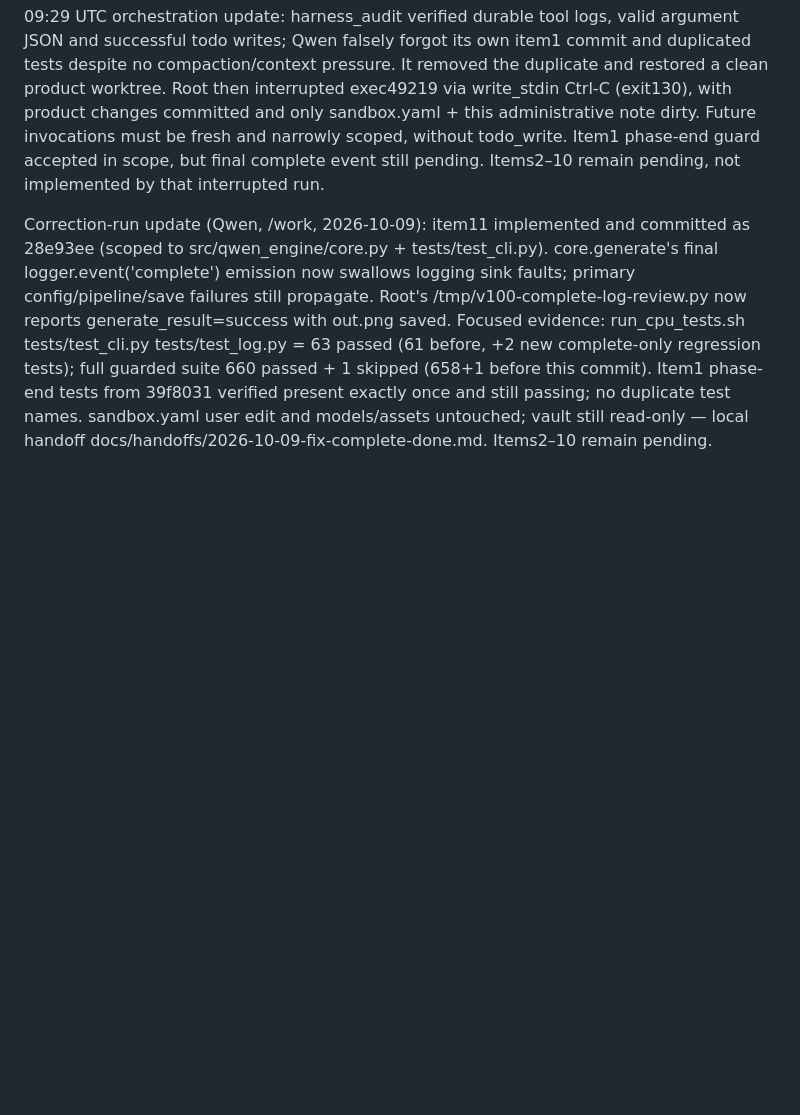
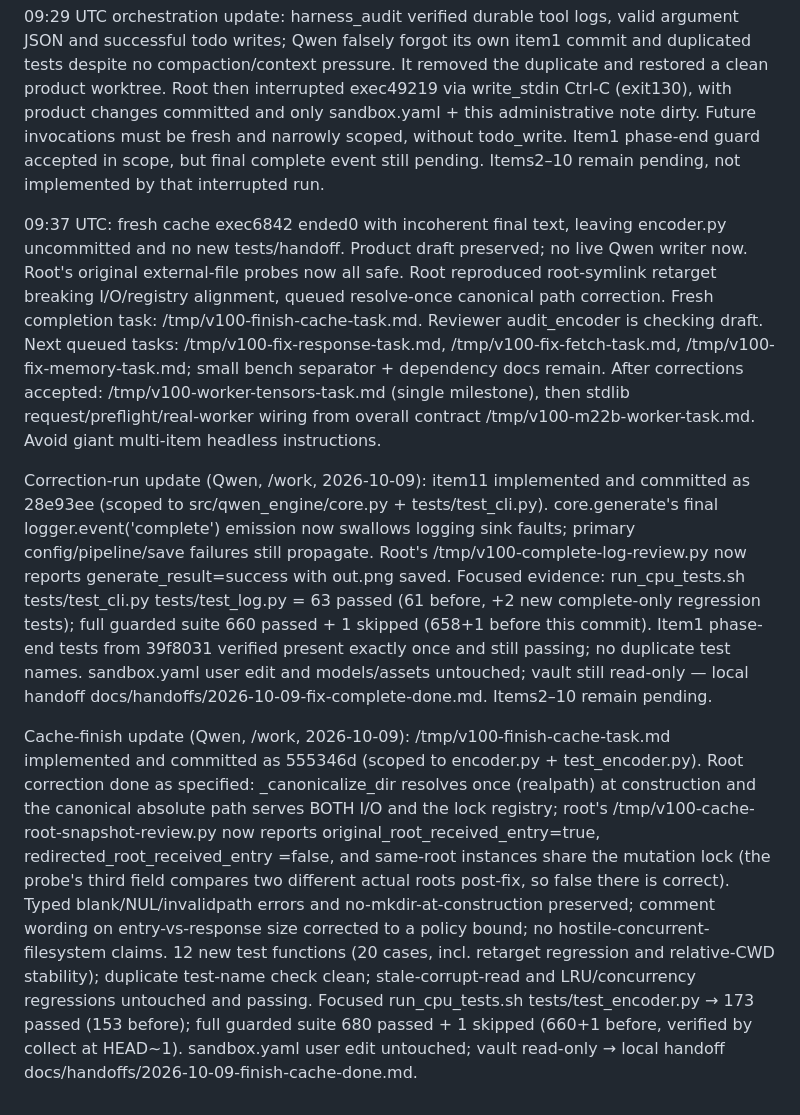
Before and after one commit to EuanWebster/v100-qwen-image, a Markdown page: docs/handoffs/2026-10-09-stage1-senior-review.md, the part around the change. GitHub-like rendering; blank space fills up the shorter version.

```diff
--- a/docs/handoffs/2026-10-09-stage1-senior-review.md
+++ b/docs/handoffs/2026-10-09-stage1-senior-review.md
@@ -44,6 +44,18 @@ invocations must be fresh and narrowly scoped, without todo_write. Item1
 phase-end guard accepted in scope, but final complete event still pending.
 Items2–10 remain pending, not implemented by that interrupted run.
 
+09:37 UTC: fresh cache exec6842 ended0 with incoherent final text, leaving
+encoder.py uncommitted and no new tests/handoff. Product draft preserved;
+no live Qwen writer now. Root's original external-file probes now all safe.
+Root reproduced root-symlink retarget breaking I/O/registry alignment, queued
+resolve-once canonical path correction. Fresh completion task:
+/tmp/v100-finish-cache-task.md. Reviewer audit_encoder is checking draft.
+Next queued tasks: /tmp/v100-fix-response-task.md, /tmp/v100-fix-fetch-task.md,
+/tmp/v100-fix-memory-task.md; small bench separator + dependency docs remain.
+After corrections accepted: /tmp/v100-worker-tensors-task.md (single milestone),
+then stdlib request/preflight/real-worker wiring from overall contract
+/tmp/v100-m22b-worker-task.md. Avoid giant multi-item headless instructions.
+
 Correction-run update (Qwen, /work, 2026-10-09): item11 implemented and
 committed as 28e93ee (scoped to src/qwen_engine/core.py + tests/test_cli.py).
 core.generate's final logger.event('complete') emission now swallows logging
@@ -56,3 +68,22 @@ Item1 phase-end tests from 39f8031 verified present exactly once and still
 passing; no duplicate test names. sandbox.yaml user edit and models/assets
 untouched; vault still read-only — local handoff
 docs/handoffs/2026-10-09-fix-complete-done.md. Items2–10 remain pending.
+
+Cache-finish update (Qwen, /work, 2026-10-09): /tmp/v100-finish-cache-task.md
+implemented and committed as 555346d (scoped to encoder.py + test_encoder.py).
+Root correction done as specified: _canonicalize_dir resolves once
+(realpath) at construction and the canonical absolute path serves BOTH I/O
+and the lock registry; root's /tmp/v100-cache-root-snapshot-review.py now
+reports original_root_received_entry=true, redirected_root_received_entry
+=false, and same-root instances share the mutation lock (the probe's third
+field compares two different actual roots post-fix, so false there is
+correct). Typed blank/NUL/invalidpath errors and no-mkdir-at-construction
+preserved; comment wording on entry-vs-response size corrected to a policy
+bound; no hostile-concurrent-filesystem claims. 12 new test functions
+(20 cases, incl. retarget regression and relative-CWD stability);
+duplicate test-name check clean; stale-corrupt-read and LRU/concurrency
+regressions untouched and passing. Focused run_cpu_tests.sh
+tests/test_encoder.py → 173 passed (153 before); full guarded suite 680
+passed + 1 skipped (660+1 before, verified by collect at HEAD~1).
+sandbox.yaml user edit untouched; vault read-only →
+local handoff docs/handoffs/2026-10-09-finish-cache-done.md.
```
Also changed, not shown: docs/handoffs/2026-10-09-finish-cache-done.md (added, +59 -0 lines).
